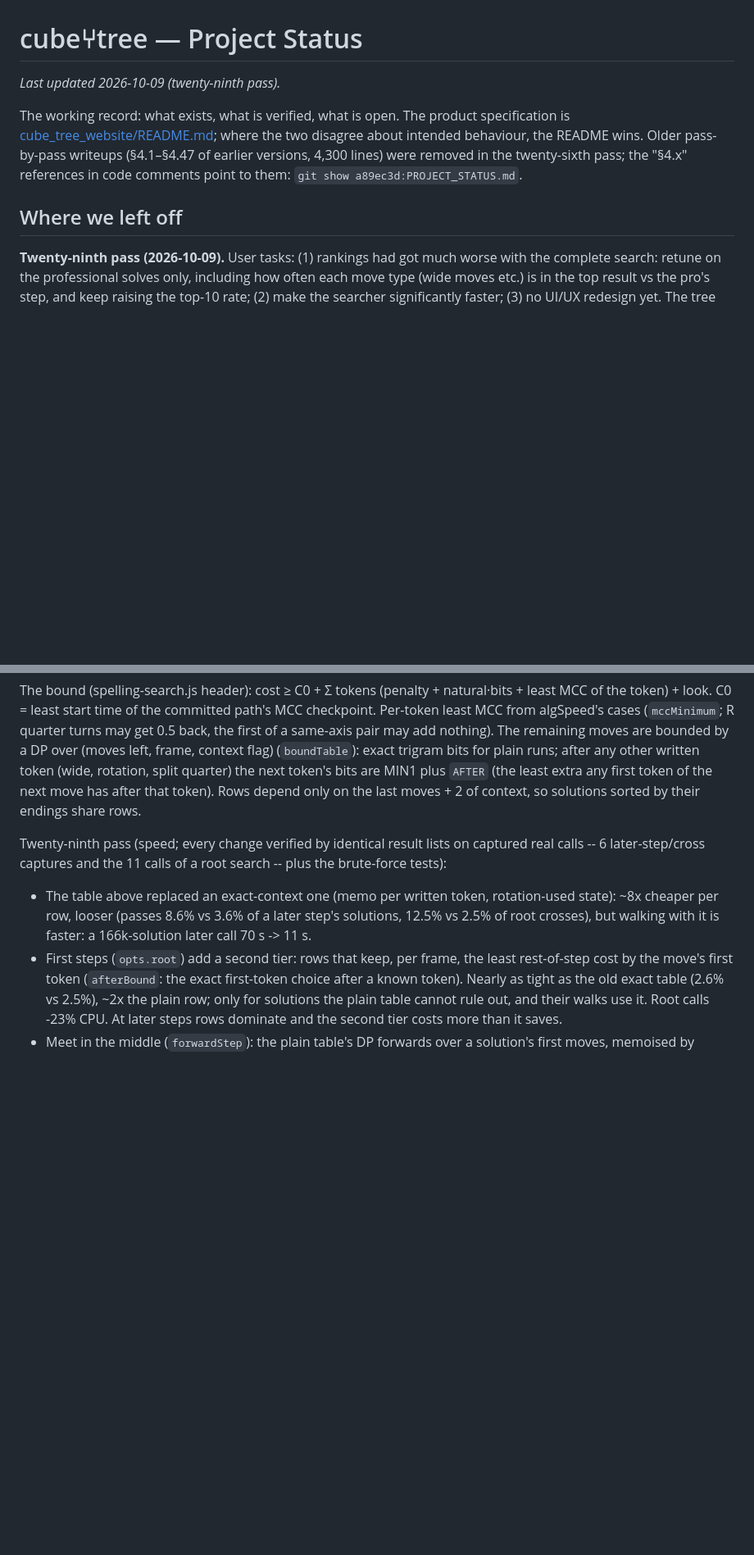
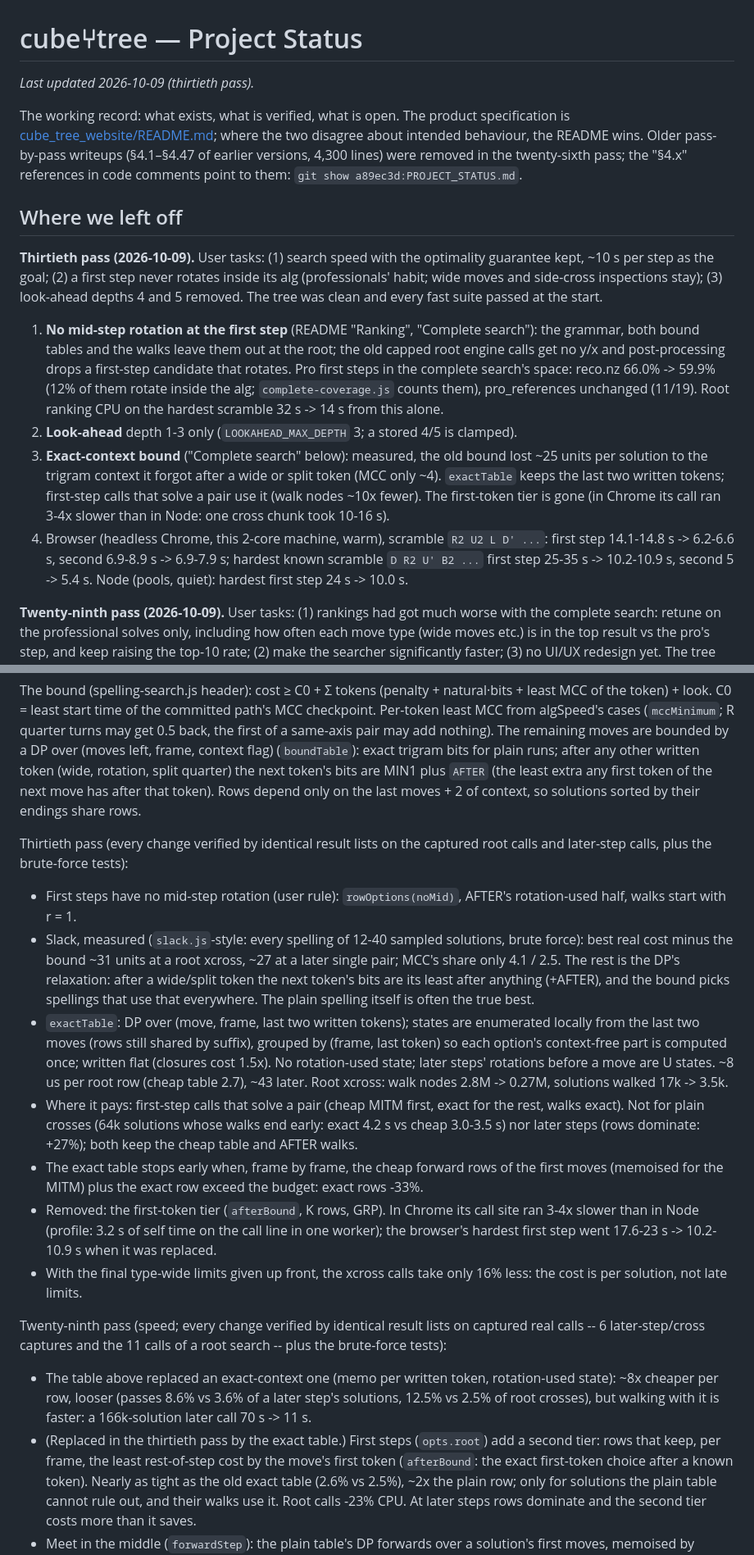
Before and after one commit to hamnerrc/cube-tree-search-engine, a Markdown page: PROJECT_STATUS.md, 2 parts joined by grey strips. Shown at 82% size. GitHub-like rendering; blank space fills up the shorter version.

```diff
--- a/PROJECT_STATUS.md
+++ b/PROJECT_STATUS.md
@@ -1,6 +1,6 @@
 # cube⑂tree — Project Status
 
-*Last updated 2026-10-09 (twenty-ninth pass).*
+*Last updated 2026-10-09 (thirtieth pass).*
 
 The working record: what exists, what is verified, what is open. The
 product specification is [cube_tree_website/README.md](cube_tree_website/README.md);
@@ -10,6 +10,34 @@ removed in the twenty-sixth pass; the "§4.x" references in code comments
 point to them: `git show a89ec3d:PROJECT_STATUS.md`.
 
 ## Where we left off
+
+**Thirtieth pass (2026-10-09).** User tasks: (1) search speed with the
+optimality guarantee kept, ~10 s per step as the goal; (2) a first step
+never rotates inside its alg (professionals' habit; wide moves and
+side-cross inspections stay); (3) look-ahead depths 4 and 5 removed. The
+tree was clean and every fast suite passed at the start.
+
+1. **No mid-step rotation at the first step** (README "Ranking",
+   "Complete search"): the grammar, both bound tables and the walks leave
+   them out at the root; the old capped root engine calls get no y/x and
+   post-processing drops a first-step candidate that rotates. Pro first
+   steps in the complete search's space: reco.nz 66.0% -> 59.9% (12% of
+   them rotate inside the alg; `complete-coverage.js` counts them),
+   pro_references unchanged (11/19). Root ranking CPU on the hardest
+   scramble 32 s -> 14 s from this alone.
+2. **Look-ahead** depth 1-3 only (`LOOKAHEAD_MAX_DEPTH` 3; a stored 4/5
+   is clamped).
+3. **Exact-context bound** ("Complete search" below): measured, the old
+   bound lost ~25 units per solution to the trigram context it forgot
+   after a wide or split token (MCC only ~4). `exactTable` keeps the last
+   two written tokens; first-step calls that solve a pair use it (walk
+   nodes ~10x fewer). The first-token tier is gone (in Chrome its call
+   ran 3-4x slower than in Node: one cross chunk took 10-16 s).
+4. Browser (headless Chrome, this 2-core machine, warm), scramble
+   `R2 U2 L D' ...`: first step 14.1-14.8 s -> 6.2-6.6 s, second
+   6.9-8.9 s -> 6.9-7.9 s; hardest known scramble `D R2 U' B2 ...` first
+   step 25-35 s -> 10.2-10.9 s, second 5 -> 5.4 s. Node (pools, quiet):
+   hardest first step 24 s -> 10.0 s.
 
 **Twenty-ninth pass (2026-10-09).** User tasks: (1) rankings had got much
 worse with the complete search: retune on the professional solves only,
@@ -172,6 +206,38 @@ next token's bits are MIN1 plus `AFTER` (the least extra any first token of
 the next move has after that token). Rows depend only on the last moves +
 2 of context, so solutions sorted by their endings share rows.
 
+Thirtieth pass (every change verified by identical result lists on the
+captured root calls and later-step calls, plus the brute-force tests):
+- First steps have no mid-step rotation (user rule): `rowOptions(noMid)`,
+  AFTER's rotation-used half, walks start with r = 1.
+- Slack, measured (`slack.js`-style: every spelling of 12-40 sampled
+  solutions, brute force): best real cost minus the bound ~31 units at a
+  root xcross, ~27 at a later single pair; MCC's share only 4.1 / 2.5.
+  The rest is the DP's relaxation: after a wide/split token the next
+  token's bits are its least after anything (+AFTER), and the bound picks
+  spellings that use that everywhere. The plain spelling itself is
+  often the true best.
+- `exactTable`: DP over (move, frame, last two written tokens); states are
+  enumerated locally from the last two moves (rows still shared by
+  suffix), grouped by (frame, last token) so each option's context-free
+  part is computed once; written flat (closures cost 1.5x). No
+  rotation-used state; later steps' rotations before a move are U states.
+  ~8 us per root row (cheap table 2.7), ~43 later. Root xcross: walk
+  nodes 2.8M -> 0.27M, solutions walked 17k -> 3.5k.
+- Where it pays: first-step calls that solve a pair (cheap MITM first,
+  exact for the rest, walks exact). Not for plain crosses (64k solutions
+  whose walks end early: exact 4.2 s vs cheap 3.0-3.5 s) nor later steps
+  (rows dominate: +27%); both keep the cheap table and AFTER walks.
+- The exact table stops early when, frame by frame, the cheap forward
+  rows of the first moves (memoised for the MITM) plus the exact row
+  exceed the budget: exact rows -33%.
+- Removed: the first-token tier (`afterBound`, K rows, GRP). In Chrome
+  its call site ran 3-4x slower than in Node (profile: 3.2 s of self time
+  on the call line in one worker); the browser's hardest first step went
+  17.6-23 s -> 10.2-10.9 s when it was replaced.
+- With the final type-wide limits given up front, the xcross calls take
+  only 16% less: the cost is per solution, not late limits.
+
 Twenty-ninth pass (speed; every change verified by identical result lists
 on captured real calls -- 6 later-step/cross captures and the 11 calls of a
 root search -- plus the brute-force tests):
@@ -179,7 +245,8 @@ root search -- plus the brute-force tests):
   rotation-used state): ~8x cheaper per row, looser (passes 8.6% vs 3.6% of
   a later step's solutions, 12.5% vs 2.5% of root crosses), but walking
   with it is faster: a 166k-solution later call 70 s -> 11 s.
-- First steps (`opts.root`) add a second tier: rows that keep, per frame,
+- (Replaced in the thirtieth pass by the exact table.) First steps
+  (`opts.root`) add a second tier: rows that keep, per frame,
   the least rest-of-step cost by the move's first token (`afterBound`:
   the exact first-token choice after a known token). Nearly as tight as the
   old exact table (2.6% vs 2.5%), ~2x the plain row; only for solutions the
```
Also changed, not shown: other parts of PROJECT_STATUS.md (+17 -13 lines), cube_tree_website/README.md (+3 -1 lines).
